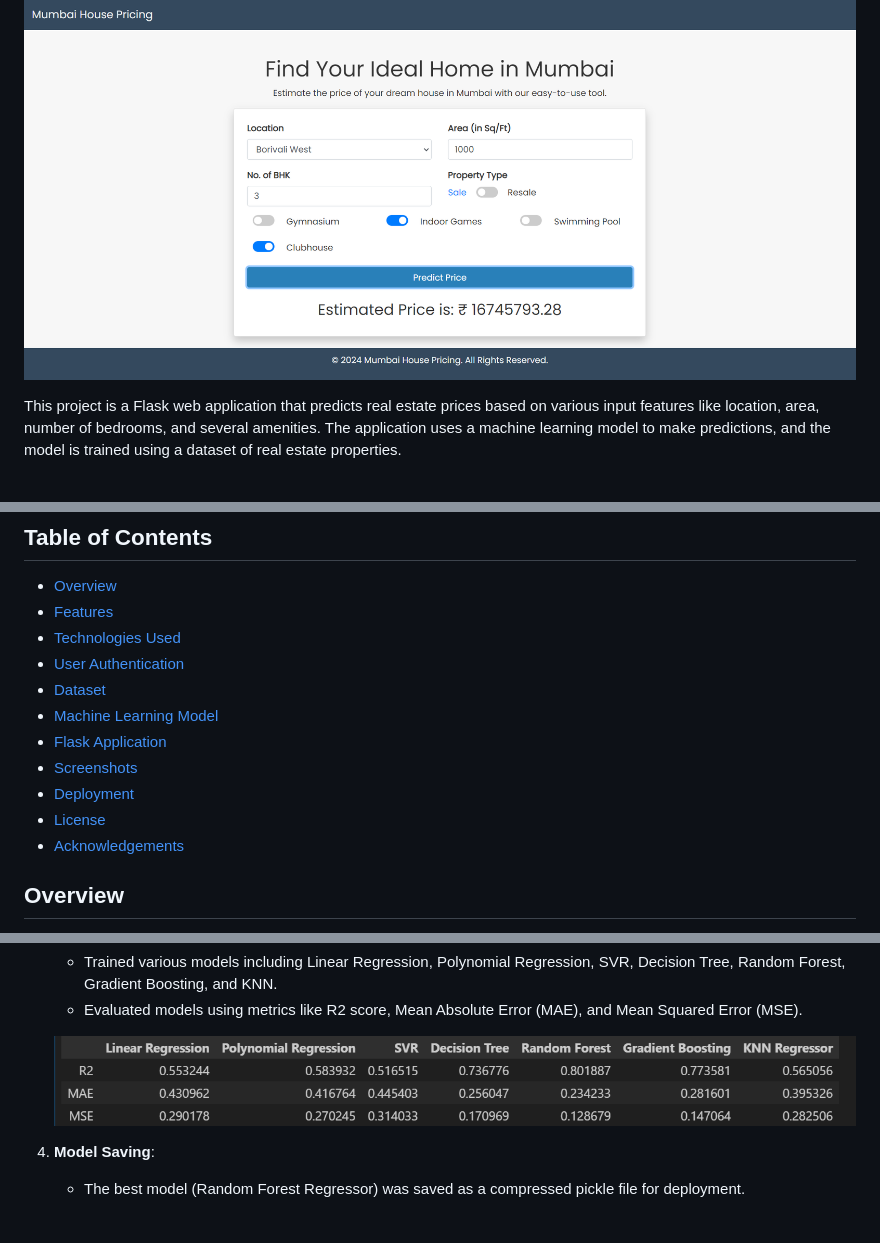
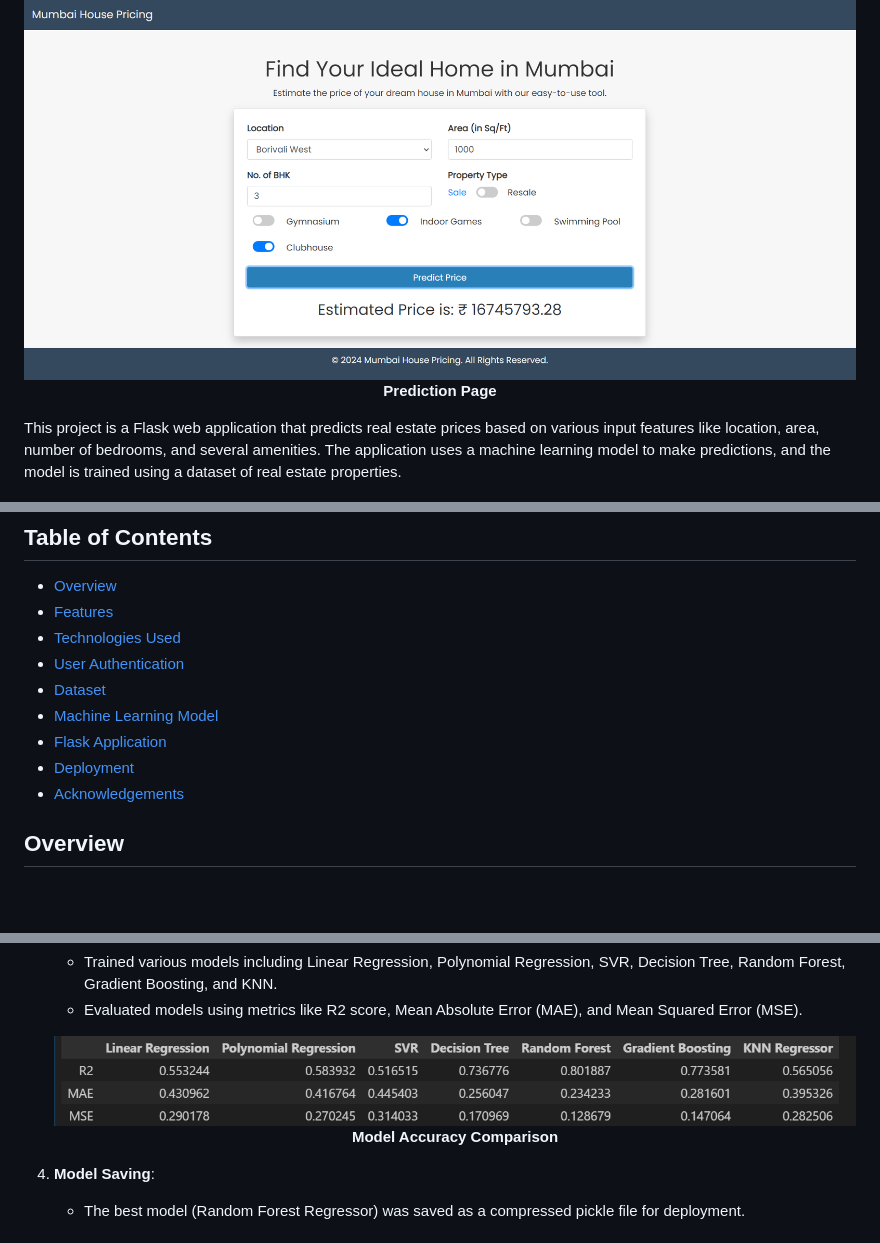
Before and after one commit to Sundramroy23/House_Price_Prediction, a Markdown page: README.md, 3 parts joined by grey strips. Rendered like a GitHub page; blank space fills up the shorter version.

```diff
--- a/README.md
+++ b/README.md
@@ -4,8 +2,8 @@
 # Real Estate Price Prediction Web Application
 <p align="center">
   <img src="screenshots/predict2.png" alt="Prediction Page">
+  <br><b>Prediction Page</b>
 </p>
-
 
 This project is a Flask web application that predicts real estate prices based on various input features like location, area, number of bedrooms, and several amenities. The application uses a machine learning model to make predictions, and the model is trained using a dataset of real estate properties.
 
@@ -18,9 +16,7 @@ This project is a Flask web application that predicts real estate prices based o
 - [Dataset](#dataset)
 - [Machine Learning Model](#machine-learning-model)
 - [Flask Application](#flask-application)
-- [Screenshots](#screenshots)
 - [Deployment](#deployment)
-- [License](#license)
 - [Acknowledgements](#acknowledgements)
 
 ## Overview
@@ -88,7 +87,8 @@ The machine learning model was trained using the following steps:
    - Trained various models including Linear Regression, Polynomial Regression, SVR, Decision Tree, Random Forest, Gradient Boosting, and KNN.
    - Evaluated models using metrics like R2 score, Mean Absolute Error (MAE), and Mean Squared Error (MSE).
     <p align="center">
-    <img src="screenshots/accuracy.png" alt="Prediction Page">
+      <img src="screenshots/accuracy.png" alt="Model Accuracy Comparison">
+      <br><b>Model Accuracy Comparison</b>
     </p>
 
 4. **Model Saving**:
```
Also changed, not shown: other parts of README.md (+12 -11 lines).
